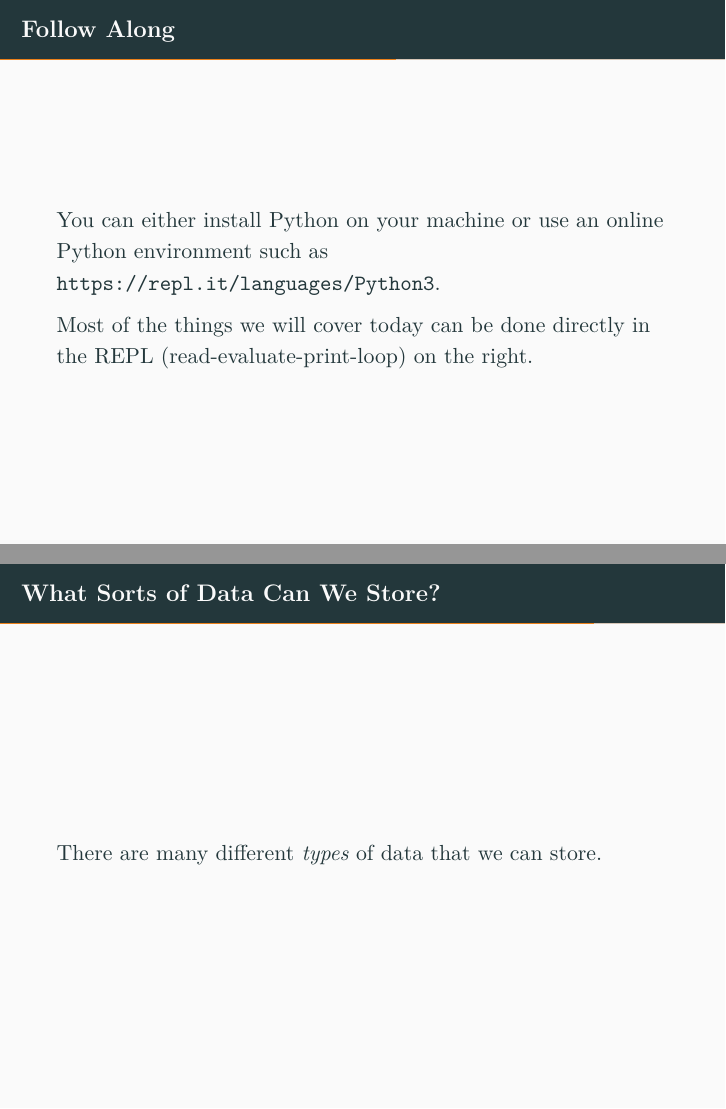
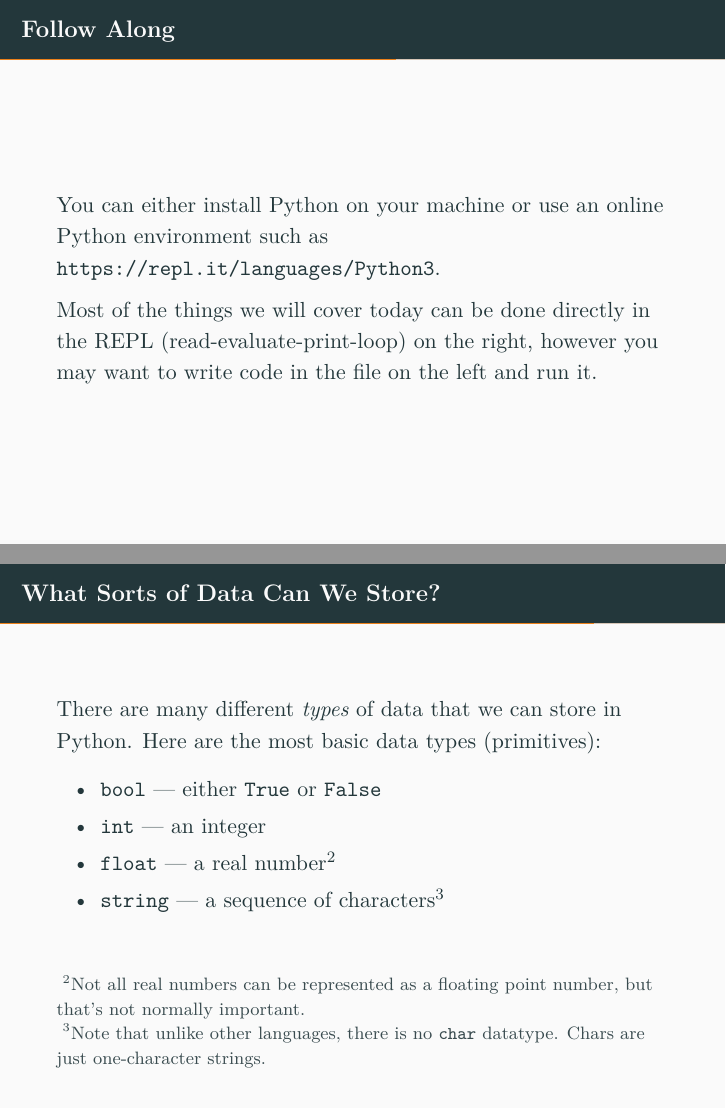
Before and after one commit to sumnerevans/acm-python-basics, LaTeX slides (python-basics.tex): pages 19 and 26 of 28, joined at a grey line. The pictures show the PDF file python-basics.pdf that the author committed with the source.

Commit message:
Add slide about data types

```diff
--- a/python-basics.tex
+++ b/python-basics.tex
@@ -143,7 +143,8 @@
     environment such as \url{https://repl.it/languages/Python3}.
 
     Most of the things we will cover today can be done directly in the REPL
-    (read-evaluate-print-loop) on the right.
+    (read-evaluate-print-loop) on the right, however you may want to write code
+    in the file on the left and run it.
 \end{frame}
 
 \begin{frame}[fragile]{Storing Data}
@@ -187,7 +188,19 @@
 \end{frame}
 
 \begin{frame}{What Sorts of Data Can We Store?}
-    There are many different \textit{types} of data that we can store.
+    There are many different \textit{types} of data that we can store in Python.
+    Here are the most basic data types (primitives):
+
+    \begin{itemize}
+        \item \texttt{bool} --- either \texttt{True} or \texttt{False}
+        \item \texttt{int} --- an integer
+        \item \texttt{float} --- a real number\footnote[frame]{Not all real
+            numbers can be represented as a floating point number, but that's
+            not normally important.}
+        \item \texttt{string} --- a sequence of characters\footnote[frame]{Note
+            that unlike other languages, there is no \texttt{char} datatype.
+            Chars are just one-character strings.}
+    \end{itemize}
 \end{frame}
 
 \begin{frame}{Wh}
```
Also changed, not shown: README.md, python-basics.pdf.
